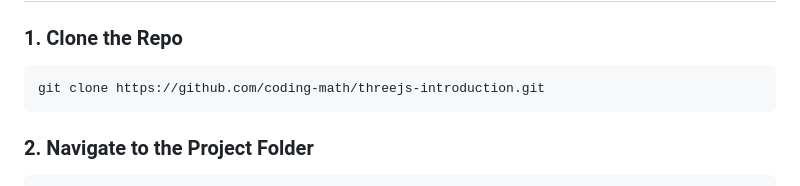
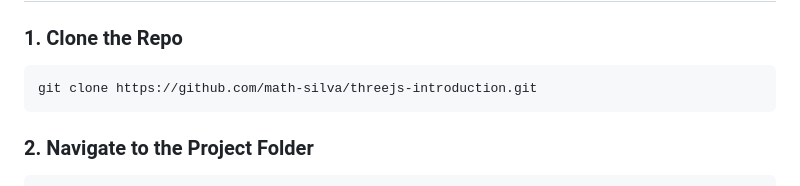
Before and after one commit to math-silva/threejs-introduction, a Markdown page: README.md, the part around one of its changes. Rendered like a GitHub page.

````diff
--- a/README.md
+++ b/README.md
@@ -53,7 +53,7 @@ If you have Python installed (which is likely already the case), you can use the
 ### 1. Clone the Repo
 
 ```bash
-git clone https://github.com/coding-math/threejs-introduction.git
+git clone https://github.com/math-silva/threejs-introduction.git
 ```
 
 ### 2. Navigate to the Project Folder
````
Also changed, not shown: other parts of README.md (+2 -2 lines).
